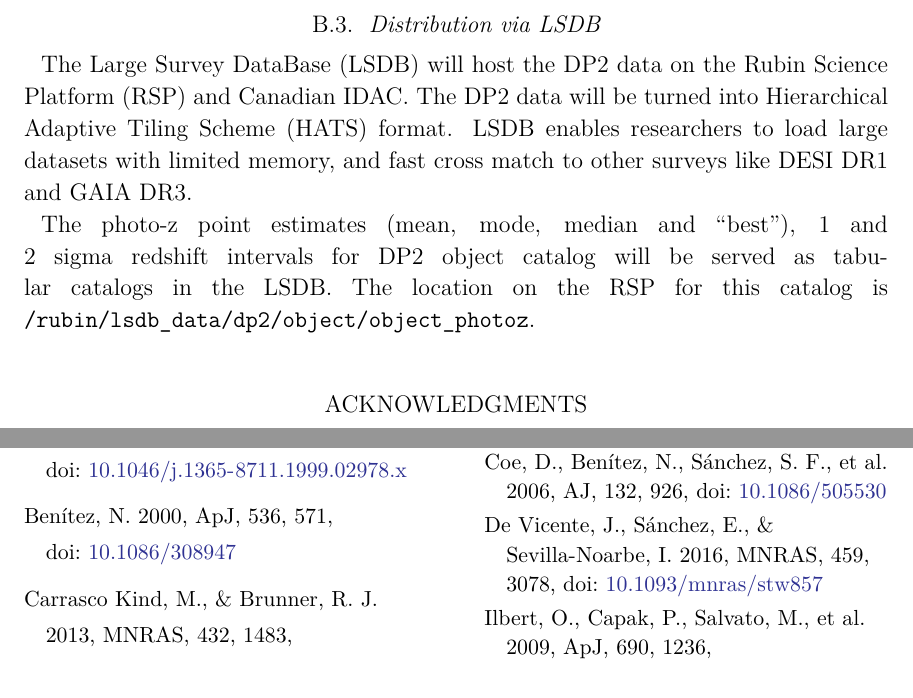
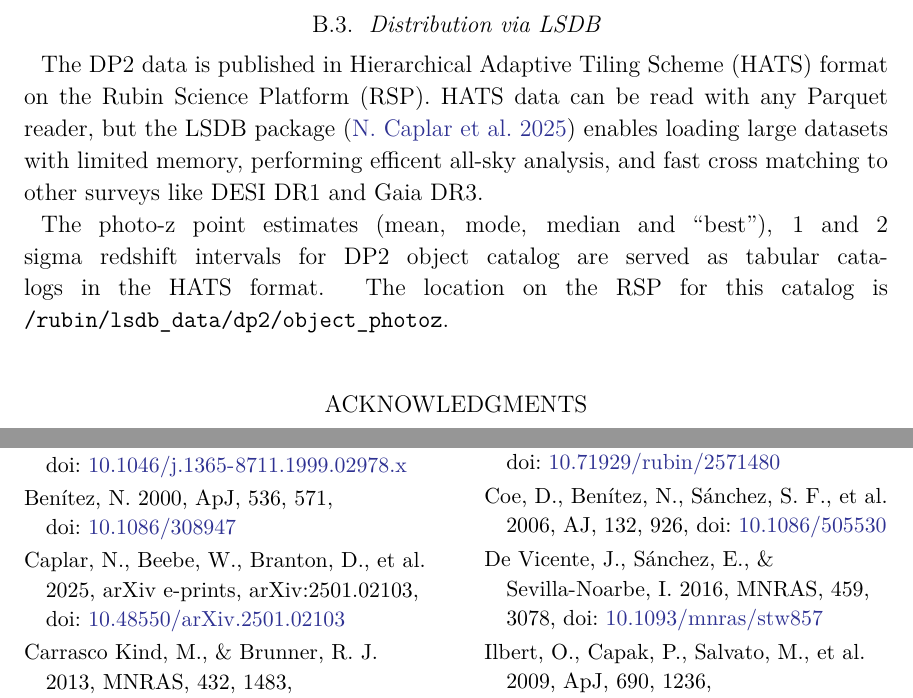
Before and after one commit to gschwend/rtn-124, a LaTeX paper (RTN-124.tex, which reads body.tex, local.bib): two parts of page 28 of 29, joined at a grey line, cut so that both start at the same text. Compiled offline with XeLaTeX.

Commit message:
Modify LSDB section, correct link, add citation

```diff
--- a/body.tex
+++ b/body.tex
@@ -595,6 +595,8 @@ A tutorial notebook with examples for all \code{pzserver} methods is available o
 \subsection{Distribution via LSDB}
 \label{sec:distribution:lsdb}
 
-The Large Survey DataBase (LSDB) will host the DP2 data on the Rubin Science Platform (RSP) and Canadian IDAC. The DP2 data will be turned into Hierarchical Adaptive Tiling Scheme (HATS) format. LSDB enables researchers to load large datasets with limited memory, and fast cross match to other surveys like DESI DR1 and GAIA DR3.
+The DP2 data is published in Hierarchical Adaptive Tiling Scheme (HATS) format on the Rubin Science Platform (RSP). HATS data can be read with any Parquet reader, but
+the LSDB package \citep{2025arXiv250102103C} enables loading large datasets with limited memory, performing efficent all-sky analysis, and fast cross matching to other surveys like DESI DR1 and Gaia DR3.
 
-The photo-z point estimates (mean, mode, median and ``best''), 1 and 2 sigma redshift intervals for DP2 object catalog will be served as tabular catalogs in the LSDB. The location on the RSP for this catalog is \texttt{/rubin/lsdb\_data/dp2/object/object\_photoz}.
+The photo-z point estimates (mean, mode, median and ``best''), 1 and 2 sigma redshift intervals for DP2 object catalog are served as tabular catalogs in the HATS format.
+The location on the RSP for this catalog is \texttt{/rubin/lsdb\_data/dp2/object\_photoz}.
--- a/local.bib
+++ b/local.bib
@@ -1964,0 +1971 @@ archivePrefix = {arXiv},
+         year = 2025,
@@ -1964,0 +1975,2 @@ archivePrefix = {arXiv},
+          doi = {10.48550/arXiv.2501.02103},
+archivePrefix = {arXiv},
```
Also changed, not shown: local.bib (14 more changed lines).
